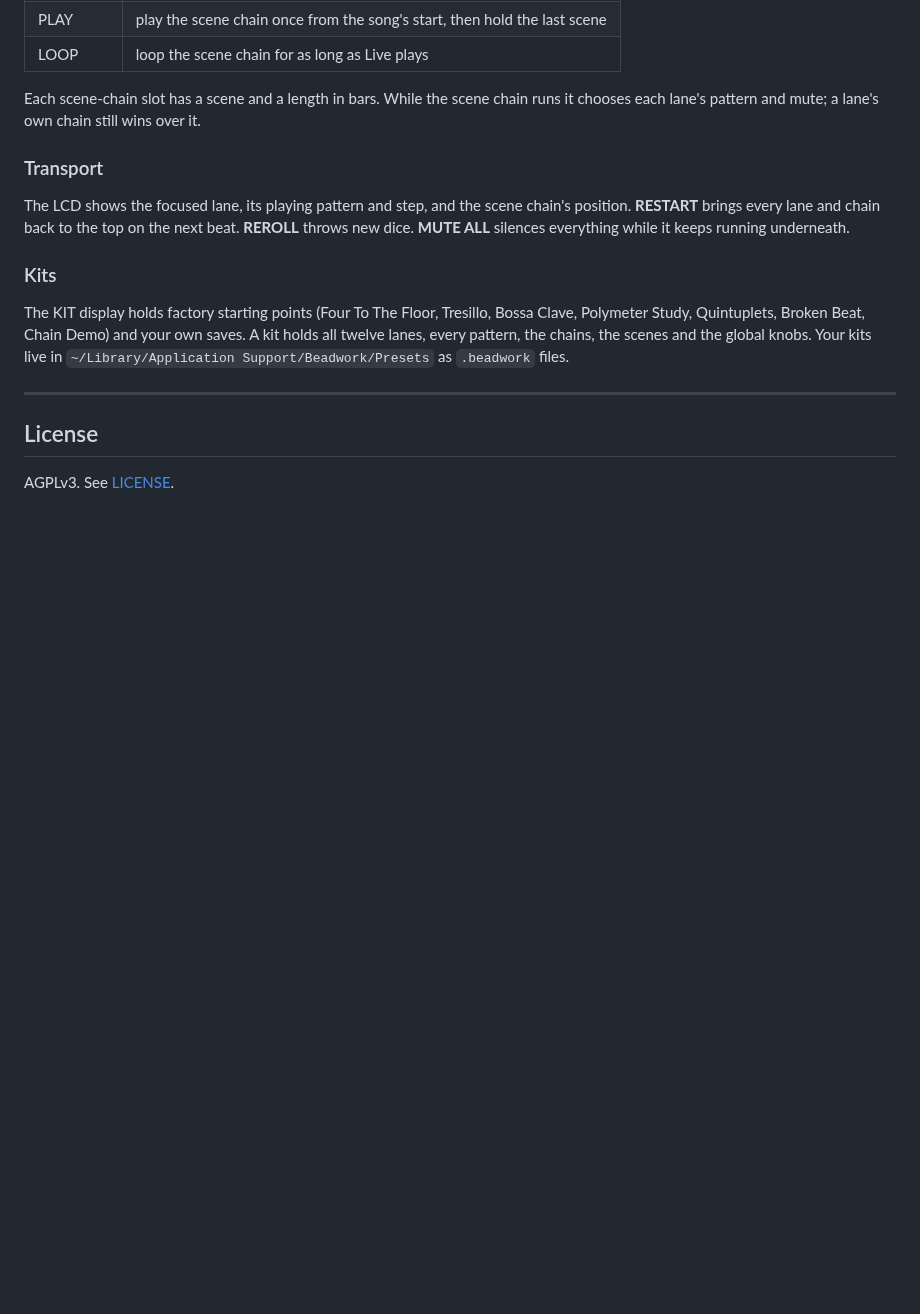
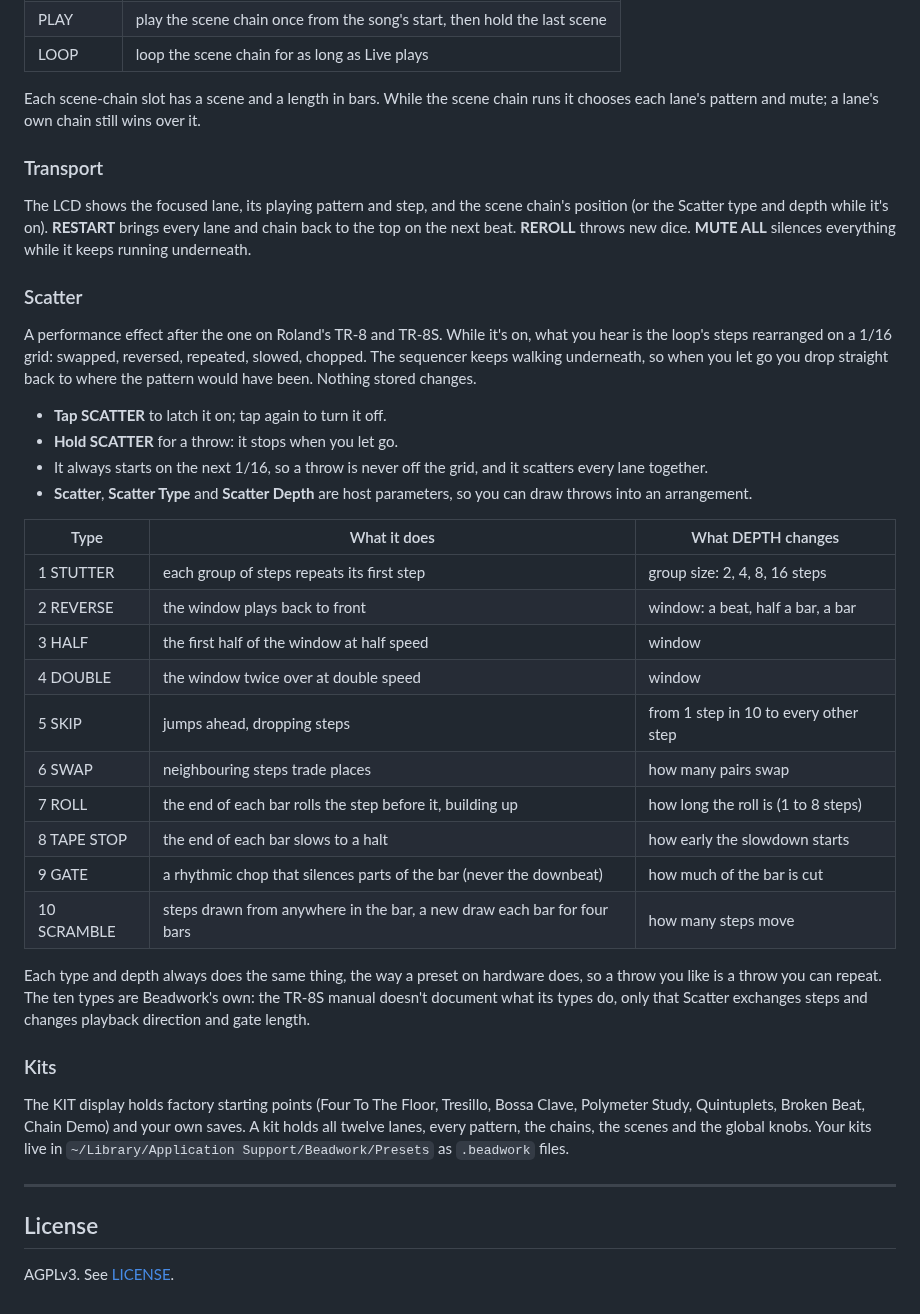
Before and after one commit to taddeimania/beadwork, a Markdown page: README.md, the part around one of its changes. Drawn GitHub-style; blank space fills up the shorter version.

```diff
--- a/README.md
+++ b/README.md
@@ -204,9 +212,42 @@ over it.
 ### Transport
 
 The LCD shows the focused lane, its playing pattern and step, and the scene
-chain's position. **RESTART** brings every lane and chain back to the top on
-the next beat. **REROLL** throws new dice. **MUTE ALL** silences everything
-while it keeps running underneath.
+chain's position (or the Scatter type and depth while it's on). **RESTART**
+brings every lane and chain back to the top on the next beat. **REROLL** throws
+new dice. **MUTE ALL** silences everything while it keeps running underneath.
+
+### Scatter
+
+A performance effect after the one on Roland's TR-8 and TR-8S. While it's on,
+what you hear is the loop's steps rearranged on a 1/16 grid: swapped, reversed,
+repeated, slowed, chopped. The sequencer keeps walking underneath, so when you
+let go you drop straight back to where the pattern would have been. Nothing
+stored changes.
+
+- **Tap SCATTER** to latch it on; tap again to turn it off.
+- **Hold SCATTER** for a throw: it stops when you let go.
+- It always starts on the next 1/16, so a throw is never off the grid, and it
+  scatters every lane together.
+- **Scatter**, **Scatter Type** and **Scatter Depth** are host parameters, so
+  you can draw throws into an arrangement.
+
+| Type | What it does | What DEPTH changes |
+| --- | --- | --- |
+| 1 STUTTER | each group of steps repeats its first step | group size: 2, 4, 8, 16 steps |
+| 2 REVERSE | the window plays back to front | window: a beat, half a bar, a bar |
+| 3 HALF | the first half of the window at half speed | window |
+| 4 DOUBLE | the window twice over at double speed | window |
+| 5 SKIP | jumps ahead, dropping steps | from 1 step in 10 to every other step |
+| 6 SWAP | neighbouring steps trade places | how many pairs swap |
+| 7 ROLL | the end of each bar rolls the step before it, building up | how long the roll is (1 to 8 steps) |
+| 8 TAPE STOP | the end of each bar slows to a halt | how early the slowdown starts |
+| 9 GATE | a rhythmic chop that silences parts of the bar (never the downbeat) | how much of the bar is cut |
+| 10 SCRAMBLE | steps drawn from anywhere in the bar, a new draw each bar for four bars | how many steps move |
+
+Each type and depth always does the same thing, the way a preset on hardware
+does, so a throw you like is a throw you can repeat. The ten types are
+Beadwork's own: the TR-8S manual doesn't document what its types do, only that
+Scatter exchanges steps and changes playback direction and gate length.
 
 ### Kits
 
```
Also changed, not shown: other parts of README.md (+10 -2 lines), docs/beadwork_panel.png, 13 other files.
